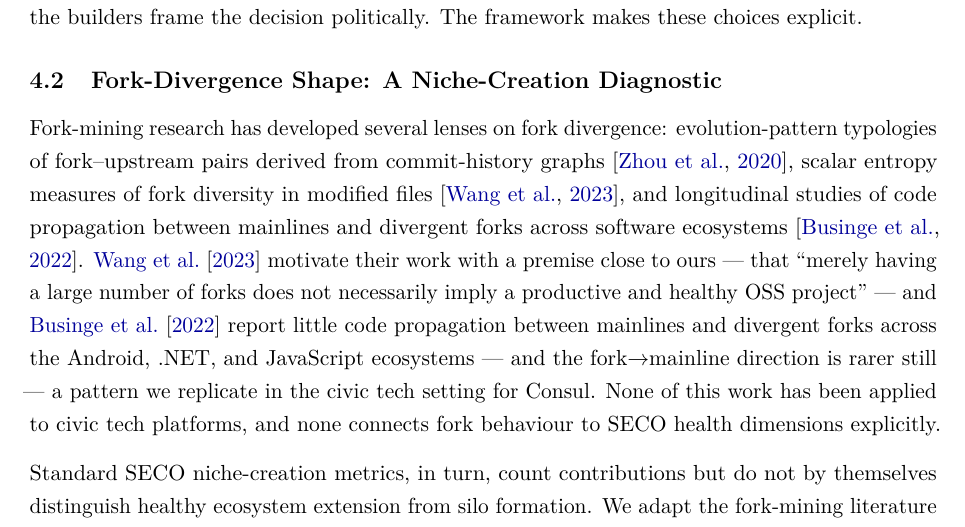
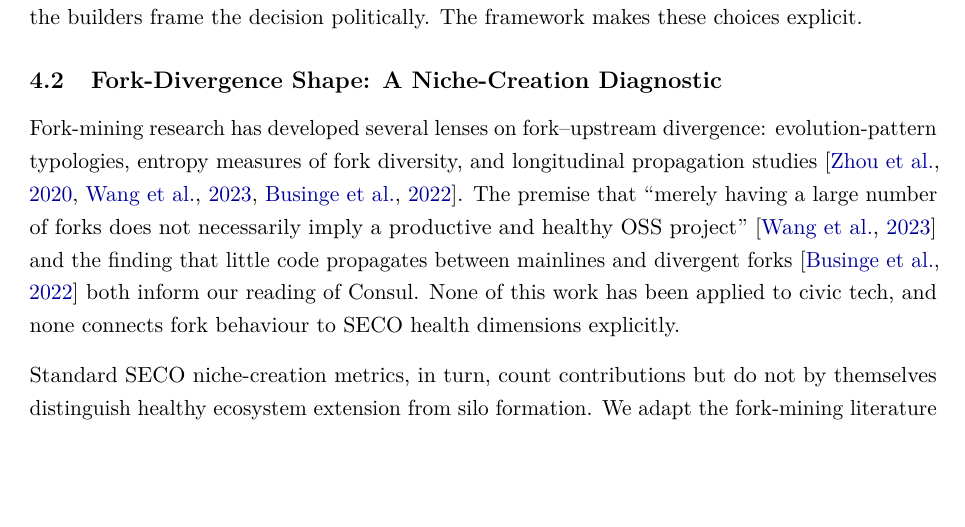
Before and after one commit to leosakharoff/democracy-stack-paper, a LaTeX paper (main.tex): part of page 11 of 28 before the commit and part of page 11 of 27 after it, cut so that both start at the same text, the shorter picture padded with empty space. Compiled offline with pdfLaTeX.

Commit message:
Framework 4.2 fork-mining paragraph: tighten verbose related-work block
Original paragraph had three em-dashes in one sentence, asymmetric
elaboration of three lenses (Zhou's lens listed but never used; Wang's
and Businge's elaborated unevenly), paper-internal trivia ('across
the Android, .NET, and JavaScript ecosystems'), and three separate
citation calls where a cluster cite matches the convention used
elsewhere in the paper.

New version keeps every load-bearing element:
- All three citations as prior art (cluster cite)
- Wang's 'large number of forks does not imply health' quote (matches paper's premise)
- Businge's 'little code propagates between mainlines and divergent forks' finding (the pattern replicated for Consul)
- The gap claim (no civic tech, no SECO health link)

Drops the descriptive phrasing for each lens, the 'motivate their work
with a premise close to ours' framing, the ecosystem-list specificity,
and the tangential 'fork->mainline direction is rarer still' clause.

Saves ~410 chars.

```diff
--- a/main.tex
+++ b/main.tex
@@ -325,7 +325,7 @@ Each trade-off is not only an engineering choice but also a governance choice. T
 
 \subsection{Fork-Divergence Shape: A Niche-Creation Diagnostic}\label{sec:framework-fd}
 
-Fork-mining research has developed several lenses on fork divergence: evolution-pattern typologies of fork--upstream pairs derived from commit-history graphs \citep{zhou2020forks}, scalar entropy measures of fork diversity in modified files \citep{wang2023forkentropy}, and longitudinal studies of code propagation between mainlines and divergent forks across software ecosystems \citep{businge2022reuse}. \citet{wang2023forkentropy} motivate their work with a premise close to ours --- that ``merely having a large number of forks does not necessarily imply a productive and healthy OSS project'' --- and \citet{businge2022reuse} report little code propagation between mainlines and divergent forks across the Android, .NET, and JavaScript ecosystems --- and the fork$\rightarrow$mainline direction is rarer still --- a pattern we replicate in the civic tech setting for Consul. None of this work has been applied to civic tech platforms, and none connects fork behaviour to SECO health dimensions explicitly.
+Fork-mining research has developed several lenses on fork--upstream divergence: evolution-pattern typologies, entropy measures of fork diversity, and longitudinal propagation studies \citep{zhou2020forks, wang2023forkentropy, businge2022reuse}. The premise that ``merely having a large number of forks does not necessarily imply a productive and healthy OSS project'' \citep{wang2023forkentropy} and the finding that little code propagates between mainlines and divergent forks \citep{businge2022reuse} both inform our reading of Consul. None of this work has been applied to civic tech, and none connects fork behaviour to SECO health dimensions explicitly.
 
 Standard SECO niche-creation metrics, in turn, count contributions but do not by themselves distinguish healthy ecosystem extension from silo formation. We adapt the fork-mining literature into a population-shape diagnostic --- \emph{fork-divergence shape} --- that reads the distribution of public forks across ahead-of-upstream and behind-upstream states, pairs with \citet{jansen2014measuring}'s niche-creation dimension, and reads as a three-structures alignment check for civic tech platforms where forks are a relevant extension mechanism.
 
```
